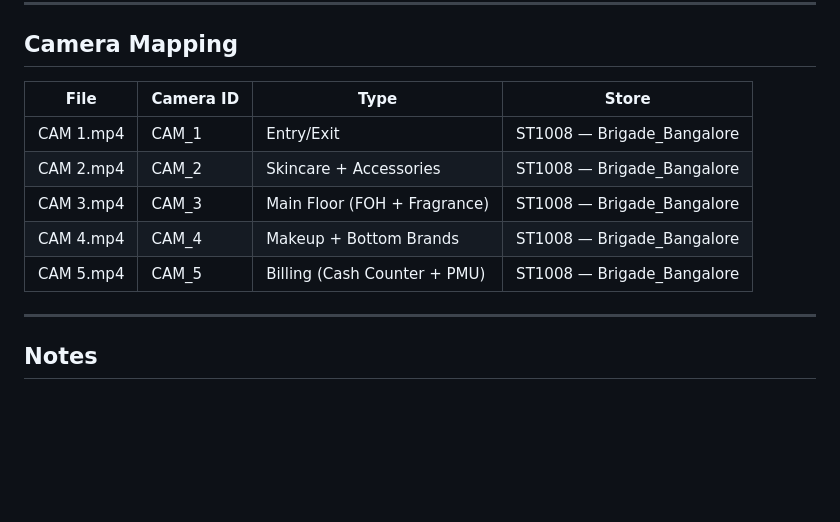
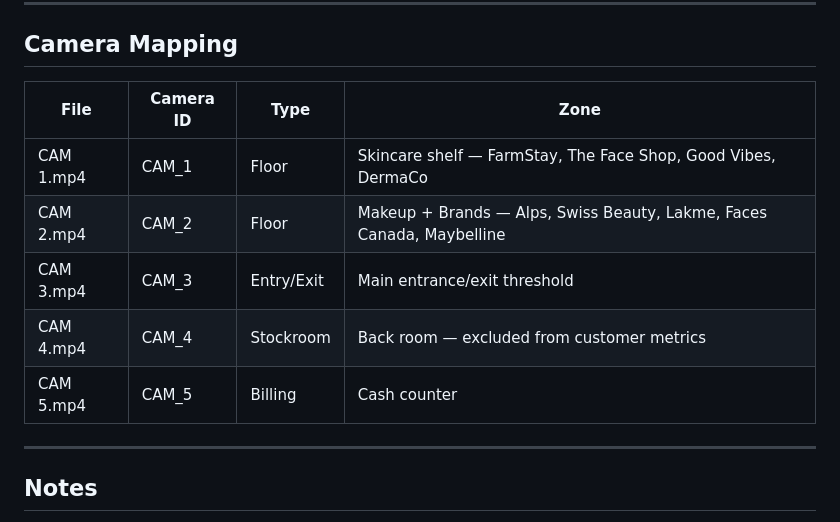
Before and after one commit to AbhishekDutta7120/Store_Intelligence, a Markdown page: README.md, the part around one of its changes. GitHub-like rendering; blank space fills up the shorter version.

```diff
--- a/README.md
+++ b/README.md
@@ -154,13 +153,13 @@ It refreshes automatically every 3 seconds as events flow in from the detection
 
 ## Camera Mapping
 
-| File | Camera ID | Type | Store |
+| File | Camera ID | Type | Zone |
 |---|---|---|---|
-| CAM 1.mp4 | CAM_1 | Entry/Exit | ST1008 — Brigade_Bangalore |
-| CAM 2.mp4 | CAM_2 | Skincare + Accessories | ST1008 — Brigade_Bangalore |
-| CAM 3.mp4 | CAM_3 | Main Floor (FOH + Fragrance) | ST1008 — Brigade_Bangalore |
-| CAM 4.mp4 | CAM_4 | Makeup + Bottom Brands | ST1008 — Brigade_Bangalore |
-| CAM 5.mp4 | CAM_5 | Billing (Cash Counter + PMU) | ST1008 — Brigade_Bangalore |
+| CAM 1.mp4 | CAM_1 | Floor | Skincare shelf — FarmStay, The Face Shop, Good Vibes, DermaCo |
+| CAM 2.mp4 | CAM_2 | Floor | Makeup + Brands — Alps, Swiss Beauty, Lakme, Faces Canada, Maybelline |
+| CAM 3.mp4 | CAM_3 | Entry/Exit | Main entrance/exit threshold |
+| CAM 4.mp4 | CAM_4 | Stockroom | Back room — excluded from customer metrics |
+| CAM 5.mp4 | CAM_5 | Billing | Cash counter |
 
 ---
 
```
Also changed, not shown: other parts of README.md (+0 -1 lines).
